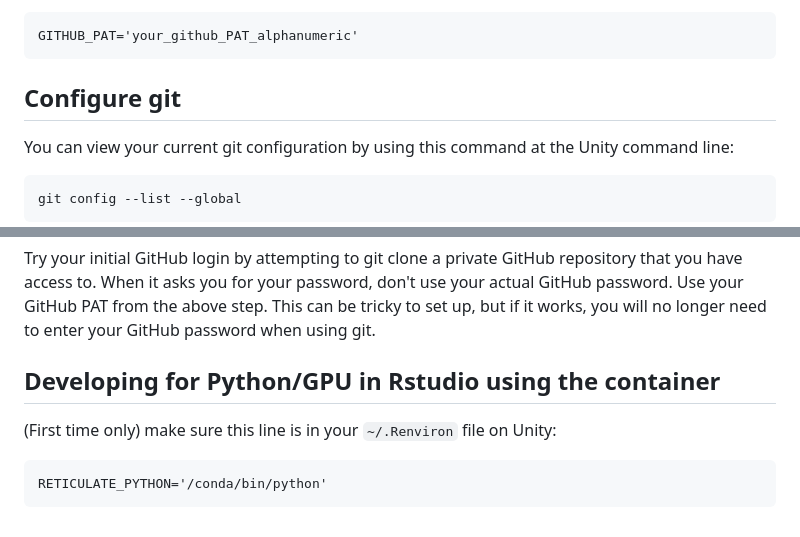
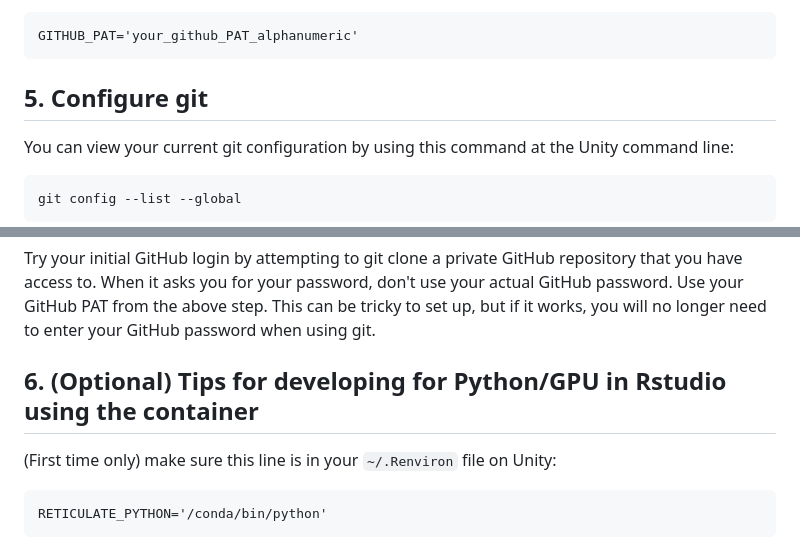
Before and after one commit to birdflow-science/BirdFlowPipeline, a Markdown page: README.md, 2 parts joined by grey strips. Rendered like a GitHub page.

````diff
--- a/README.md
+++ b/README.md
@@ -91,7 +102,7 @@ Keep in mind that for some eventual scenarios, you might want/need to put this i
 GITHUB_PAT='your_github_PAT_alphanumeric'
 ```
 
-## Configure git
+## 5. Configure git
 
 You can view your current git configuration by using this command at the Unity command line:
 
@@ -115,7 +126,7 @@ git config --list --global
 
 Try your initial GitHub login by attempting to git clone a private GitHub repository that you have access to. When it asks you for your password, don't use your actual GitHub password.  Use your GitHub PAT from the above step. This can be tricky to set up, but if it works, you will no longer need to enter your GitHub password when using git.
 
-## Developing for Python/GPU in Rstudio using the container
+## 6. (Optional) Tips for developing for Python/GPU in Rstudio using the container
 
 (First time only) make sure this line is in your `~/.Renviron` file on Unity:
 ```
````
Also changed, not shown: other parts of README.md (+18 -7 lines).
